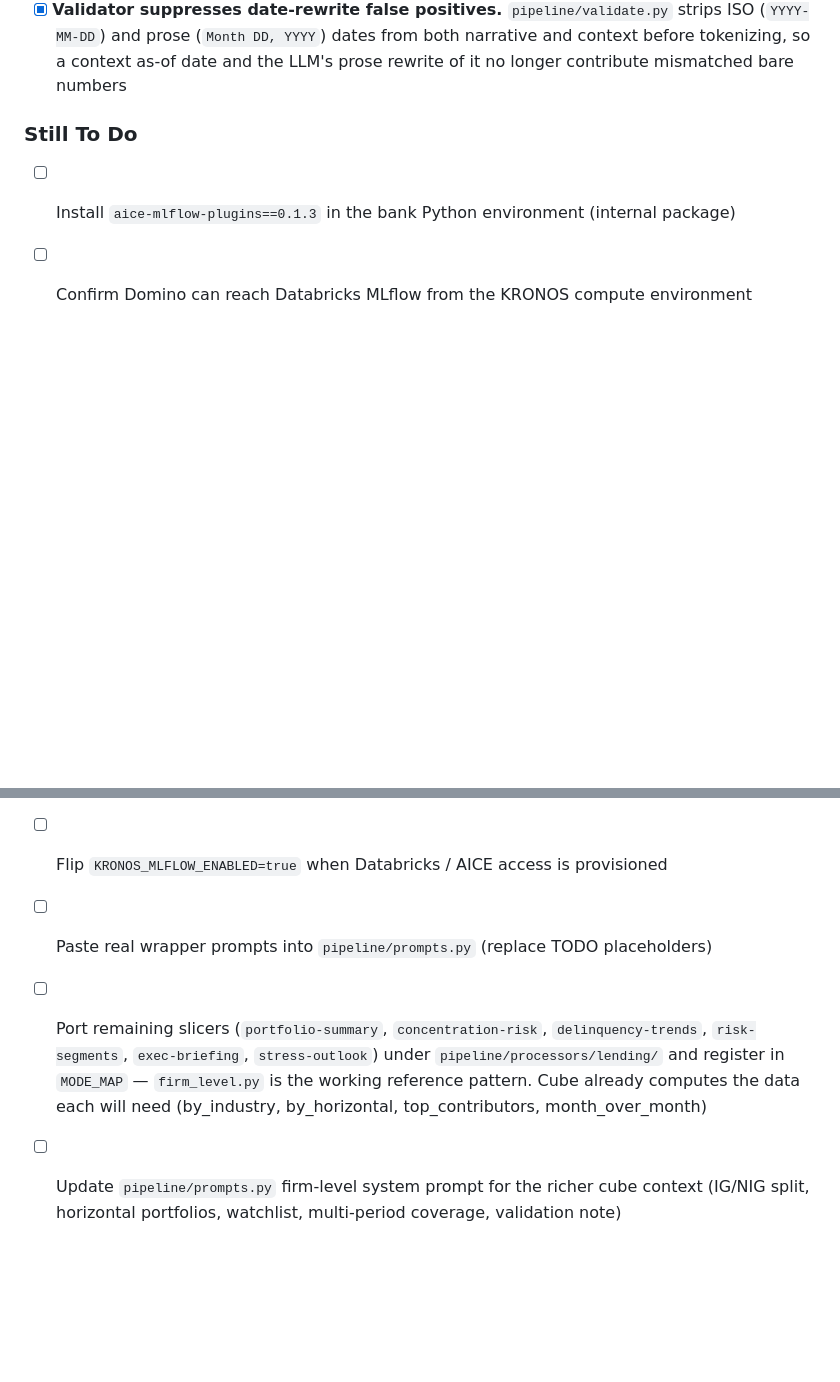
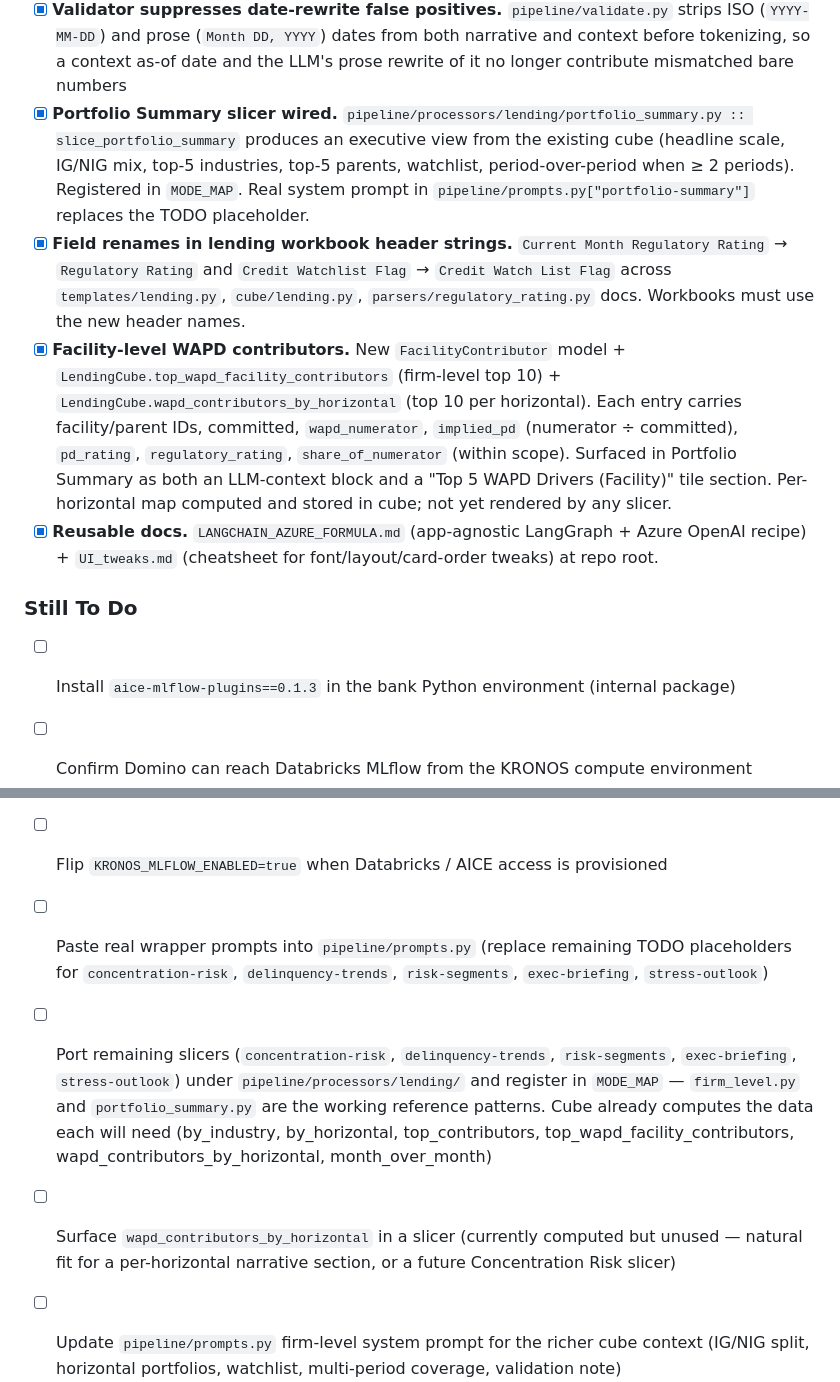
Before and after one commit to ordinarystephen/workprojects, a Markdown page: claude.md, 2 parts joined by grey strips. GitHub-like rendering; blank space fills up the shorter version.

```diff
--- a/claude.md
+++ b/claude.md
@@ -468,13 +489,18 @@ When making a new change for the user, always:
 - [x] **Verified end-to-end on Domino workspace (2026-04-20):** upload → firm-level processor → Azure OpenAI narration → tiles rendered successfully inside the AICE Studio workspace (port 5000, host `0.0.0.0`)
 - [x] **FAB + follow-up state-machine hardening.** Module-level `followupController` (AbortController) + `followupInFlight` guard. `runAnalysis()` and the New Analysis button call `abortFollowup()` so a parent reset cancels the in-flight fetch. 60s fetch timeout fires `controller.abort('timeout')` so a hung Domino proxy can't pin the UI. Closing the FAB with a typed draft prompts to confirm. Empty submit triggers a shake+tint via reused `.shake` keyframe instead of silent no-op. Error row scrolls into view. Catch distinguishes timeout (user-facing message) vs parent abort (silent return)
 - [x] **Validator suppresses date-rewrite false positives.** `pipeline/validate.py` strips ISO (`YYYY-MM-DD`) and prose (`Month DD, YYYY`) dates from both narrative and context before tokenizing, so a context as-of date and the LLM's prose rewrite of it no longer contribute mismatched bare numbers
+- [x] **Portfolio Summary slicer wired.** `pipeline/processors/lending/portfolio_summary.py :: slice_portfolio_summary` produces an executive view from the existing cube (headline scale, IG/NIG mix, top-5 industries, top-5 parents, watchlist, period-over-period when ≥ 2 periods). Registered in `MODE_MAP`. Real system prompt in `pipeline/prompts.py["portfolio-summary"]` replaces the TODO placeholder.
+- [x] **Field renames in lending workbook header strings.** `Current Month Regulatory Rating` → `Regulatory Rating` and `Credit Watchlist Flag` → `Credit Watch List Flag` across `templates/lending.py`, `cube/lending.py`, `parsers/regulatory_rating.py` docs. Workbooks must use the new header names.
+- [x] **Facility-level WAPD contributors.** New `FacilityContributor` model + `LendingCube.top_wapd_facility_contributors` (firm-level top 10) + `LendingCube.wapd_contributors_by_horizontal` (top 10 per horizontal). Each entry carries facility/parent IDs, committed, `wapd_numerator`, `implied_pd` (numerator ÷ committed), `pd_rating`, `regulatory_rating`, `share_of_numerator` (within scope). Surfaced in Portfolio Summary as both an LLM-context block and a "Top 5 WAPD Drivers (Facility)" tile section. Per-horizontal map computed and stored in cube; not yet rendered by any slicer.
+- [x] **Reusable docs.** `LANGCHAIN_AZURE_FORMULA.md` (app-agnostic LangGraph + Azure OpenAI recipe) + `UI_tweaks.md` (cheatsheet for font/layout/card-order tweaks) at repo root.
 
 ### Still To Do
 - [ ] Install `aice-mlflow-plugins==0.1.3` in the bank Python environment (internal package)
 - [ ] Confirm Domino can reach Databricks MLflow from the KRONOS compute environment
 - [ ] Flip `KRONOS_MLFLOW_ENABLED=true` when Databricks / AICE access is provisioned
-- [ ] Paste real wrapper prompts into `pipeline/prompts.py` (replace TODO placeholders)
-- [ ] Port remaining slicers (`portfolio-summary`, `concentration-risk`, `delinquency-trends`, `risk-segments`, `exec-briefing`, `stress-outlook`) under `pipeline/processors/lending/` and register in `MODE_MAP` — `firm_level.py` is the working reference pattern. Cube already computes the data each will need (by_industry, by_horizontal, top_contributors, month_over_month)
+- [ ] Paste real wrapper prompts into `pipeline/prompts.py` (replace remaining TODO placeholders for `concentration-risk`, `delinquency-trends`, `risk-segments`, `exec-briefing`, `stress-outlook`)
+- [ ] Port remaining slicers (`concentration-risk`, `delinquency-trends`, `risk-segments`, `exec-briefing`, `stress-outlook`) under `pipeline/processors/lending/` and register in `MODE_MAP` — `firm_level.py` and `portfolio_summary.py` are the working reference patterns. Cube already computes the data each will need (by_industry, by_horizontal, top_contributors, top_wapd_facility_contributors, wapd_contributors_by_horizontal, month_over_month)
+- [ ] Surface `wapd_contributors_by_horizontal` in a slicer (currently computed but unused — natural fit for a per-horizontal narrative section, or a future Concentration Risk slicer)
 - [ ] Update `pipeline/prompts.py` firm-level system prompt for the richer cube context (IG/NIG split, horizontal portfolios, watchlist, multi-period coverage, validation note)
 - [ ] Build `deterministic_narrative_payload` in each slicer — mode-scoped, replaces `commentary_facts` as primary LLM input
 - [ ] Add `TradedProductsTemplate` (when field list is provided) and append to `classifier.TEMPLATES`
```
Also changed, not shown: other parts of claude.md (+26 -5 lines).
